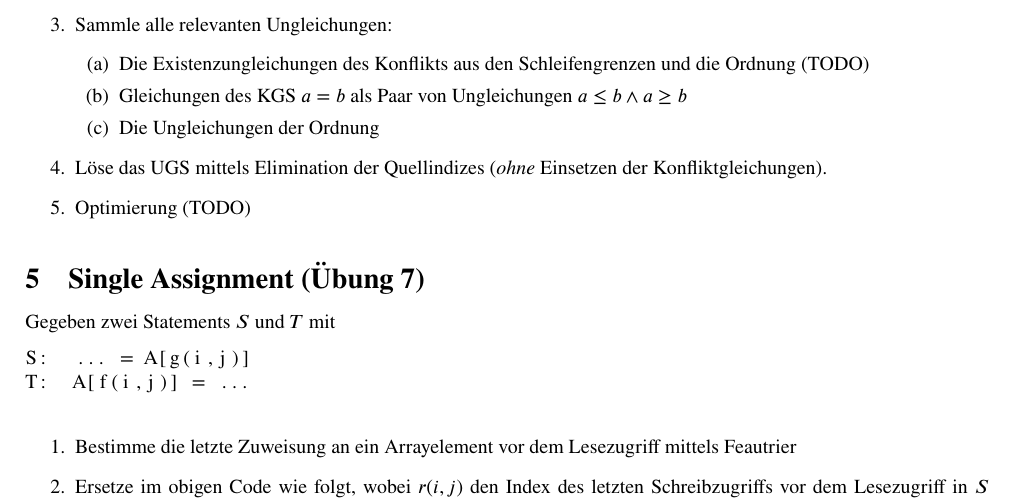
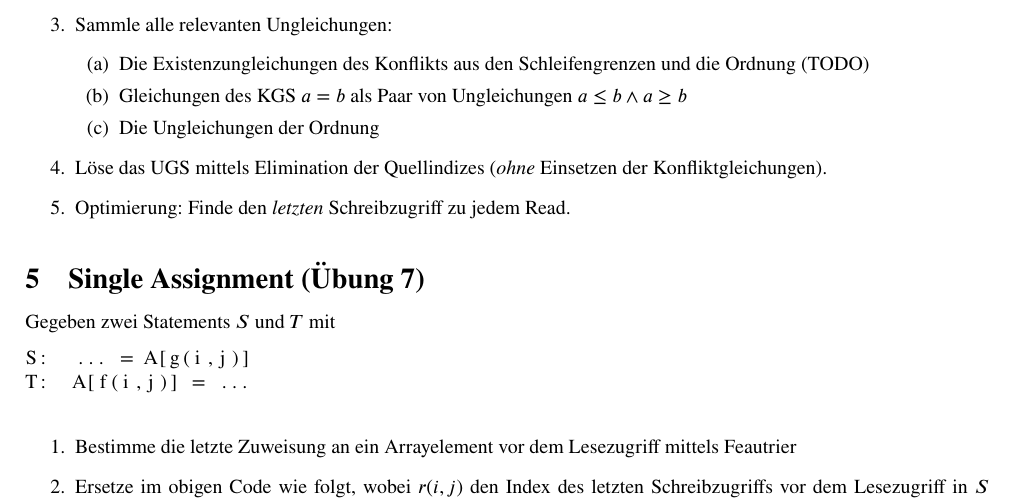
Before and after one commit to N-Coder/AbhAna, a LaTeX document (Rezepte/Rezepte.tex): part of page 2 of 5, cut so that both start at the same text. Compiled offline with pdfLaTeX.

Commit message:
1 Zeile vong Optimierung her

```diff
--- a/Rezepte/Rezepte.tex
+++ b/Rezepte/Rezepte.tex
@@ -86,8 +86,8 @@ anschließend sukzessive Elimination der einzelnen Variablen: sei $x_j$ die zu e
         \item Gleichungen des KGS $a=b$ als Paar von Ungleichungen $a\leq b\wedge a\geq b$
         \item Die Ungleichungen der Ordnung
     \end{enumerate}
-\item Löse das UGS mittels Elimination der Quellindizes (\textit{ohne} Einsetzen der Konfliktgleichungen).
-    \item Optimierung (TODO)
+    \item Löse das UGS mittels Elimination der Quellindizes (\textit{ohne} Einsetzen der Konfliktgleichungen).
+    \item Optimierung: Finde den \textit{letzten} Schreibzugriff zu jedem Read.
 \end{enumerate}
 
 \section{Single Assignment (Übung 7)}
```
